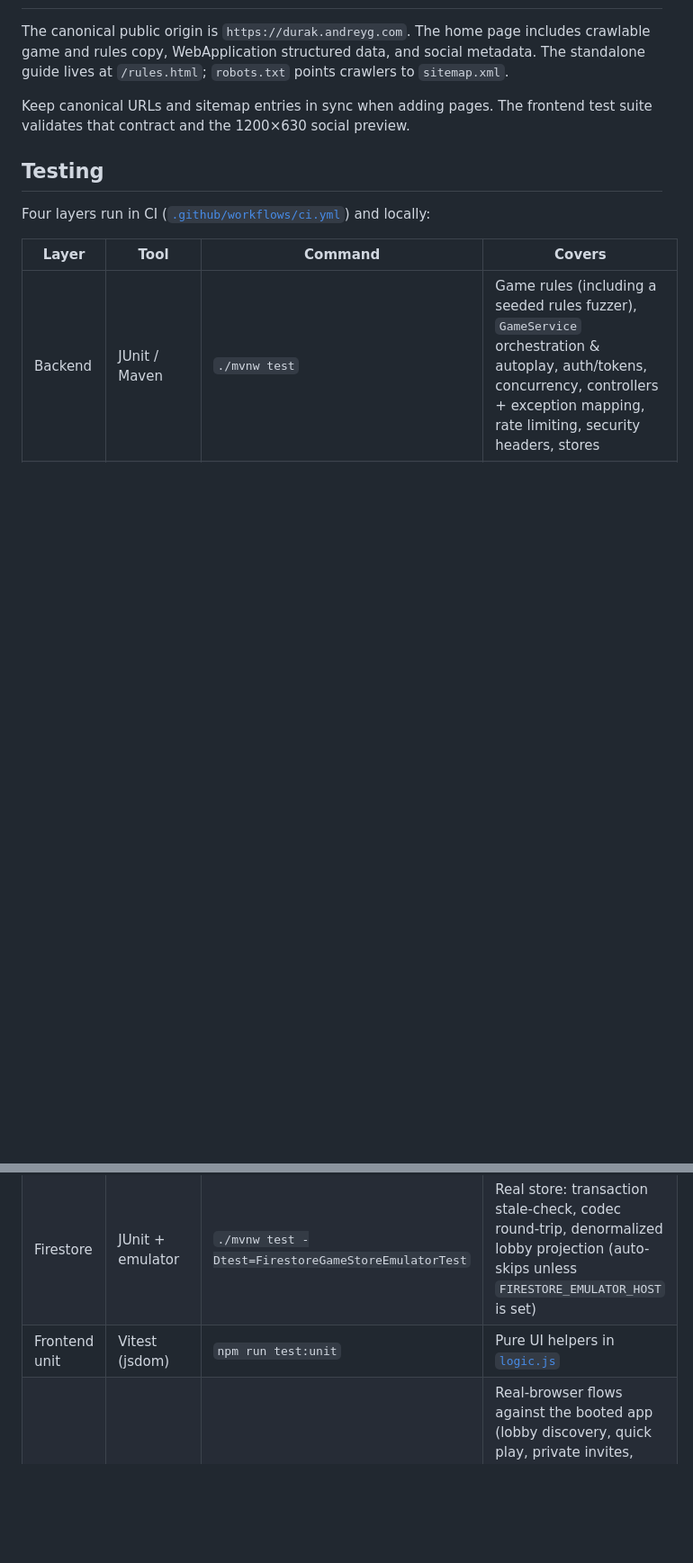
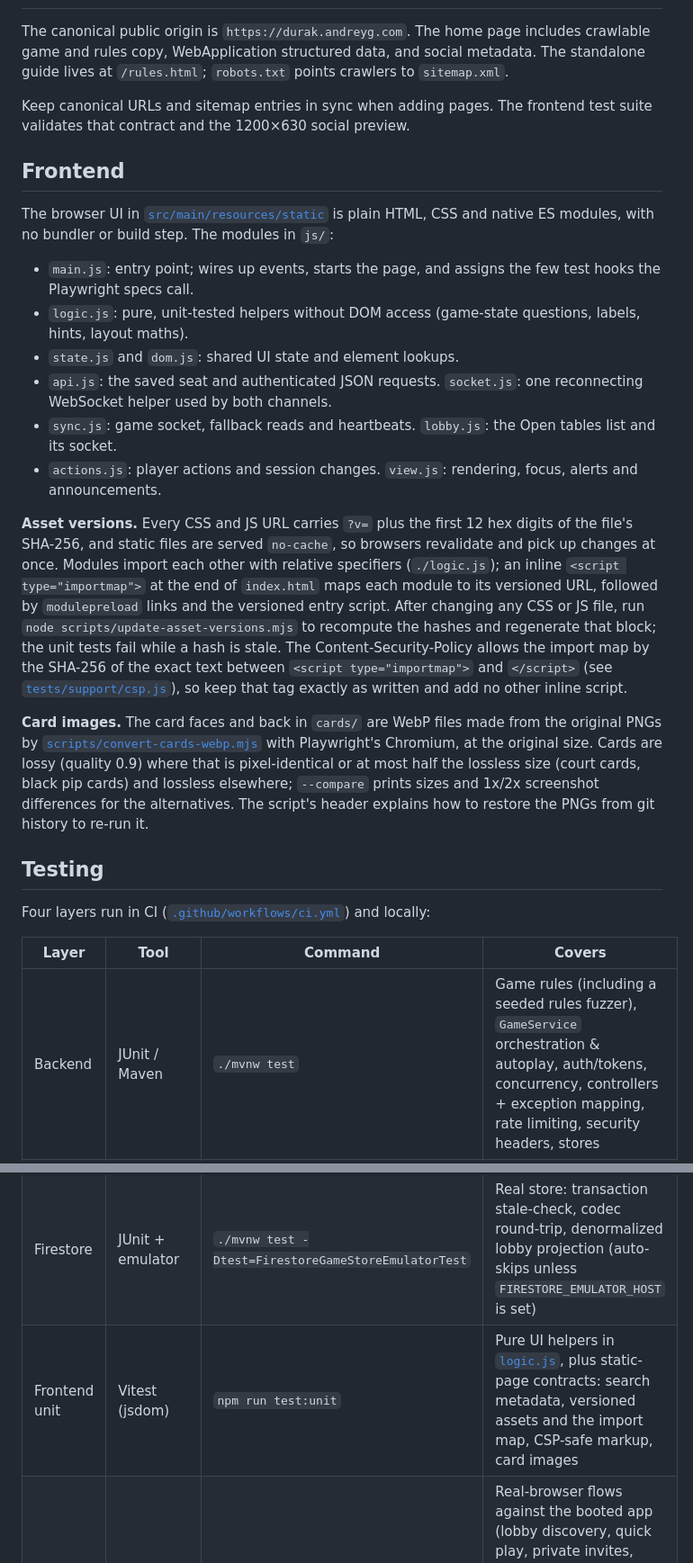
Before and after one commit to andreydg/durak-game, a Markdown page: README.md, 2 parts joined by grey strips. Shown at 90% size. Rendered like a GitHub page; blank space fills up the shorter version.

Commit message:
Describe the module layout, asset versions and card images in the README
Co-Authored-By: Claude Opus 5.5 <noreply@anthropic.com>

```diff
--- a/README.md
+++ b/README.md
@@ -15,6 +15,21 @@ The canonical public origin is `https://durak.andreyg.com`. The home page includ
 
 Keep canonical URLs and sitemap entries in sync when adding pages. The frontend test suite validates that contract and the 1200×630 social preview.
 
+## Frontend
+
+The browser UI in [`src/main/resources/static`](src/main/resources/static) is plain HTML, CSS and native ES modules, with no bundler or build step. The modules in `js/`:
+
+- `main.js`: entry point; wires up events, starts the page, and assigns the few test hooks the Playwright specs call.
+- `logic.js`: pure, unit-tested helpers without DOM access (game-state questions, labels, hints, layout maths).
+- `state.js` and `dom.js`: shared UI state and element lookups.
+- `api.js`: the saved seat and authenticated JSON requests. `socket.js`: one reconnecting WebSocket helper used by both channels.
+- `sync.js`: game socket, fallback reads and heartbeats. `lobby.js`: the Open tables list and its socket.
+- `actions.js`: player actions and session changes. `view.js`: rendering, focus, alerts and announcements.
+
+**Asset versions.** Every CSS and JS URL carries `?v=` plus the first 12 hex digits of the file's SHA-256, and static files are served `no-cache`, so browsers revalidate and pick up changes at once. Modules import each other with relative specifiers (`./logic.js`); an inline `<script type="importmap">` at the end of `index.html` maps each module to its versioned URL, followed by `modulepreload` links and the versioned entry script. After changing any CSS or JS file, run `node scripts/update-asset-versions.mjs` to recompute the hashes and regenerate that block; the unit tests fail while a hash is stale. The Content-Security-Policy allows the import map by the SHA-256 of the exact text between `<script type="importmap">` and `</script>` (see [`tests/support/csp.js`](tests/support/csp.js)), so keep that tag exactly as written and add no other inline script.
+
+**Card images.** The card faces and back in `cards/` are WebP files made from the original PNGs by [`scripts/convert-cards-webp.mjs`](scripts/convert-cards-webp.mjs) with Playwright's Chromium, at the original size. Cards are lossy (quality 0.9) where that is pixel-identical or at most half the lossless size (court cards, black pip cards) and lossless elsewhere; `--compare` prints sizes and 1x/2x screenshot differences for the alternatives. The script's header explains how to restore the PNGs from git history to re-run it.
+
 ## Testing
 
 Four layers run in CI ([`.github/workflows/ci.yml`](.github/workflows/ci.yml)) and locally:
@@ -23,7 +38,7 @@ Four layers run in CI ([`.github/workflows/ci.yml`](.github/workflows/ci.yml)) a
 | --- | --- | --- | --- |
 | Backend | JUnit / Maven | `./mvnw test` | Game rules (including a seeded rules fuzzer), `GameService` orchestration & autoplay, auth/tokens, concurrency, controllers + exception mapping, rate limiting, security headers, stores |
 | Firestore | JUnit + emulator | `./mvnw test -Dtest=FirestoreGameStoreEmulatorTest` | Real store: transaction stale-check, codec round-trip, denormalized lobby projection (auto-skips unless `FIRESTORE_EMULATOR_HOST` is set) |
-| Frontend unit | Vitest (jsdom) | `npm run test:unit` | Pure UI helpers in [`logic.js`](src/main/resources/static/js/logic.js) |
+| Frontend unit | Vitest (jsdom) | `npm run test:unit` | Pure UI helpers in [`logic.js`](src/main/resources/static/js/logic.js), plus static-page contracts: search metadata, versioned assets and the import map, CSP-safe markup, card images |
 | End-to-end | Playwright | `npm run test:e2e` | Real-browser flows against the booted app (lobby discovery, quick play, private invites, gameplay, finished results/rematches, hand privacy / anti-cheat), plus UI behaviour with synthetic games: phone/desktop layout (no horizontal overflow, hand above the sticky action strip), double-submit guards, keyboard focus, screen-reader names and announcements, leave confirmation, reconnecting after reload, API error handling, saved-seat validity, and running under a strict CSP |
 
 First-time frontend setup:
```
